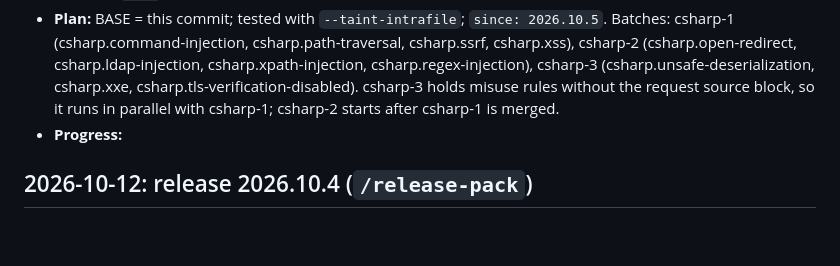
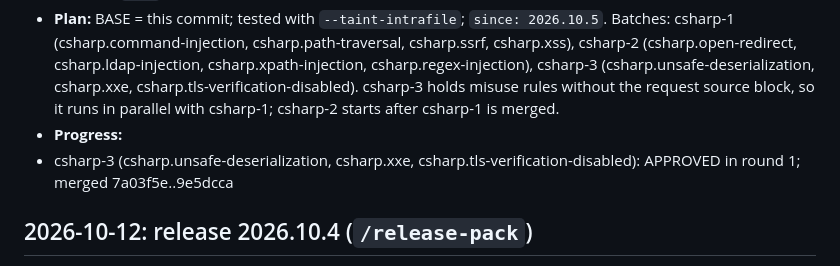
Before and after one commit to qualor-dev/qualor-rules, a Markdown page: LOG.md, the part around the change. Drawn GitHub-style; blank space fills up the shorter version.

Commit message:
docs(log): csharp-3 merged
Signed-off-by: Michael Gurfing <mike@qualor.dev>

```diff
--- a/LOG.md
+++ b/LOG.md
@@ -29,6 +29,7 @@ Entry format:
 - **Request:** Phase 6B-C# (the maintainer's spec of 2026-10-13): the 11 C# rows after the seed csharp.sql-injection. The auto-mode classifier refuses merges into `main`, so this run integrates on branch `csharp` (worktree `E:/Personal/qualor/worktrees/qualor-rules-csharp`) in place of `main`; the maintainer fast-forwards `main` to it.
 - **Plan:** BASE = this commit; tested with `--taint-intrafile`; `since: 2026.10.5`. Batches: csharp-1 (csharp.command-injection, csharp.path-traversal, csharp.ssrf, csharp.xss), csharp-2 (csharp.open-redirect, csharp.ldap-injection, csharp.xpath-injection, csharp.regex-injection), csharp-3 (csharp.unsafe-deserialization, csharp.xxe, csharp.tls-verification-disabled). csharp-3 holds misuse rules without the request source block, so it runs in parallel with csharp-1; csharp-2 starts after csharp-1 is merged.
 - **Progress:**
+- csharp-3 (csharp.unsafe-deserialization, csharp.xxe, csharp.tls-verification-disabled): APPROVED in round 1; merged 7a03f5e..9e5dcca
 
 ## 2026-10-12: release 2026.10.4 (`/release-pack`)
 
```
